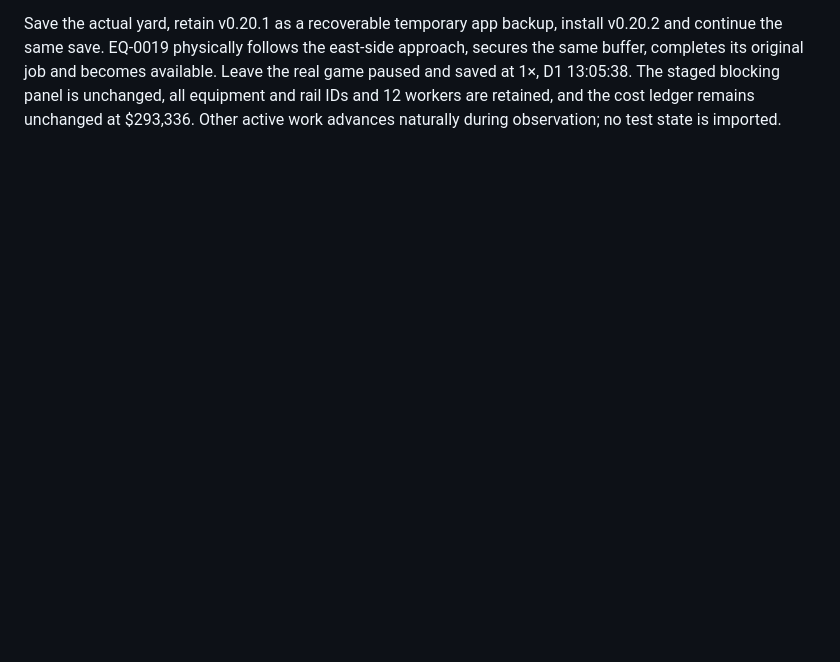
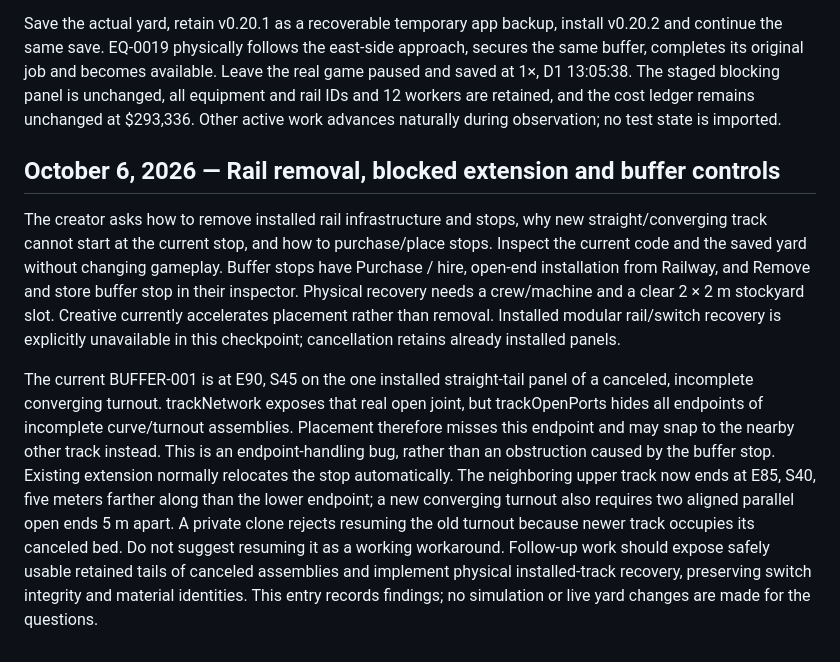
Before and after one commit to lukacslacko/factory_game, a Markdown page: docs/design/design-journal.md, the part around the change. GitHub-like rendering; blank space fills up the shorter version.

Commit message:
Document rail control questions and retained turnout endpoint limitation

```diff
--- a/docs/design/design-journal.md
+++ b/docs/design/design-journal.md
@@ -640,3 +640,10 @@ A private isolated replay of the exact paused yard secures the same buffer in 43
 Validation: all 423 distinct simulation/native-host cases pass across the full sequential run and targeted reruns with a 384 MB Node heap limit. The full run initially encountered 11 sandbox loopback EPERM errors and one assertion expecting only the old alternate buffer-resting-place event; the same physical recovery now succeeds by selecting a different lifting approach. Permit local sockets for the 12 host tests (all pass in 9.29 seconds) and allow either legitimate physical recovery event in the staging test (all 15 staging/detour tests pass in 8.06 seconds). No production change follows the full run. Both TypeScript builds pass. The self-contained v0.20.2 integration passes in 14.29 seconds with a 455.3 MB sampled renderer memory peak.
 
 Save the actual yard, retain v0.20.1 as a recoverable temporary app backup, install v0.20.2 and continue the same save. EQ-0019 physically follows the east-side approach, secures the same buffer, completes its original job and becomes available. Leave the real game paused and saved at 1×, D1 13:05:38. The staged blocking panel is unchanged, all equipment and rail IDs and 12 workers are retained, and the cost ledger remains unchanged at $293,336. Other active work advances naturally during observation; no test state is imported.
+
+
+## October 6, 2026 — Rail removal, blocked extension and buffer controls
+
+The creator asks how to remove installed rail infrastructure and stops, why new straight/converging track cannot start at the current stop, and how to purchase/place stops. Inspect the current code and the saved yard without changing gameplay. Buffer stops have Purchase / hire, open-end installation from Railway, and Remove and store buffer stop in their inspector. Physical recovery needs a crew/machine and a clear 2 × 2 m stockyard slot. Creative currently accelerates placement rather than removal. Installed modular rail/switch recovery is explicitly unavailable in this checkpoint; cancellation retains already installed panels.
+
+The current BUFFER-001 is at E90, S45 on the one installed straight-tail panel of a canceled, incomplete converging turnout. trackNetwork exposes that real open joint, but trackOpenPorts hides all endpoints of incomplete curve/turnout assemblies. Placement therefore misses this endpoint and may snap to the nearby other track instead. This is an endpoint-handling bug, rather than an obstruction caused by the buffer stop. Existing extension normally relocates the stop automatically. The neighboring upper track now ends at E85, S40, five meters farther along than the lower endpoint; a new converging turnout also requires two aligned parallel open ends 5 m apart. A private clone rejects resuming the old turnout because newer track occupies its canceled bed. Do not suggest resuming it as a working workaround. Follow-up work should expose safely usable retained tails of canceled assemblies and implement physical installed-track recovery, preserving switch integrity and material identities. This entry records findings; no simulation or live yard changes are made for the questions.
```
